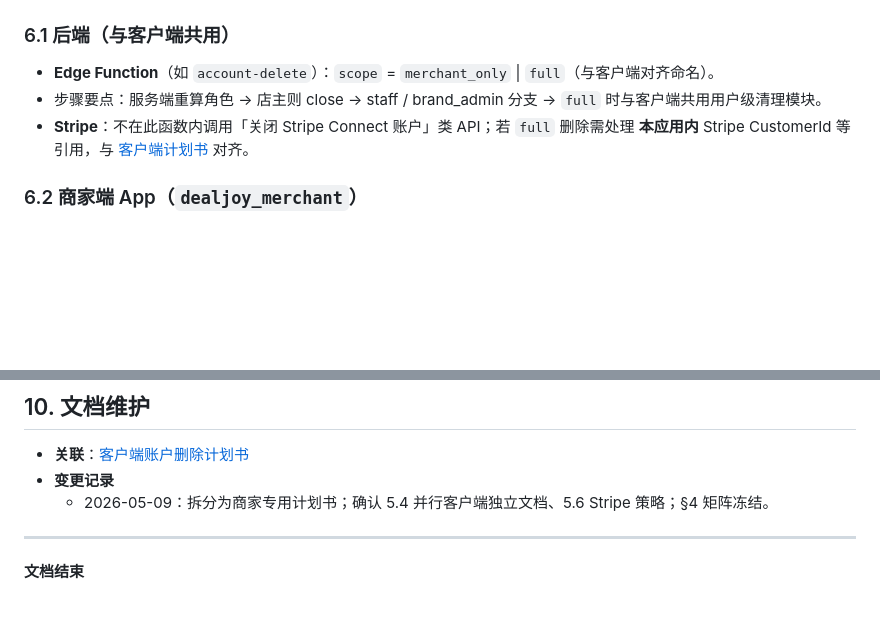
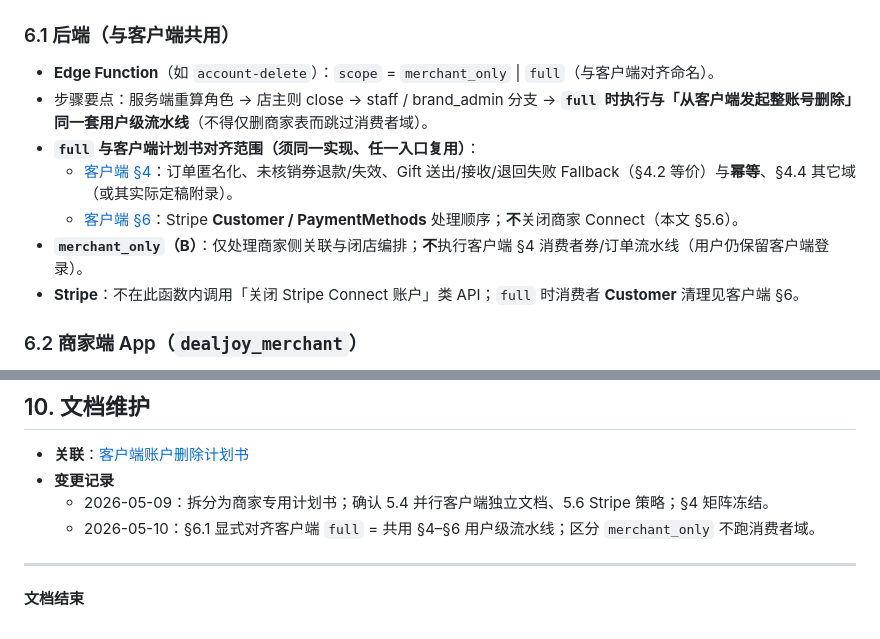
Before and after one commit to howardshan/coupon-app, a Markdown page: docs/plans/2026-05-08-account-deletion-merchant-app.md, 2 parts joined by grey strips. Drawn GitHub-style; blank space fills up the shorter version.

```diff
--- a/docs/plans/2026-05-08-account-deletion-merchant-app.md
+++ b/docs/plans/2026-05-08-account-deletion-merchant-app.md
@@ -95,8 +95,12 @@
 ### 6.1 后端（与客户端共用）
 
 - **Edge Function**（如 `account-delete`）：`scope` = `merchant_only` | `full`（与客户端对齐命名）。
-- 步骤要点：服务端重算角色 → 店主则 close → staff / brand_admin 分支 → `full` 时与客户端共用用户级清理模块。
-- **Stripe**：不在此函数内调用「关闭 Stripe Connect 账户」类 API；若 `full` 删除需处理 **本应用内** Stripe CustomerId 等引用，与 [客户端计划书](./2026-05-08-deal-joy-account-deletion-customer.md) 对齐。
+- 步骤要点：服务端重算角色 → 店主则 close → staff / brand_admin 分支 → **`full` 时执行与「从客户端发起整账号删除」同一套用户级流水线**（不得仅删商家表而跳过消费者域）。
+- **`full` 与客户端计划书对齐范围（须同一实现、任一入口复用）**：
+  - [客户端 §4](./2026-05-08-deal-joy-account-deletion-customer.md)：订单匿名化、未核销券退款/失效、Gift 送出/接收/退回失败 Fallback（§4.2 等价）与**幂等**、§4.4 其它域（或其实际定稿附录）。
+  - [客户端 §6](./2026-05-08-deal-joy-account-deletion-customer.md)：Stripe **Customer / PaymentMethods** 处理顺序；**不**关闭商家 Connect（本文 §5.6）。
+- **`merchant_only`（B）**：仅处理商家侧关联与闭店编排；**不**执行客户端 §4 消费者券/订单流水线（用户仍保留客户端登录）。
+- **Stripe**：不在此函数内调用「关闭 Stripe Connect 账户」类 API；`full` 时消费者 **Customer** 清理见客户端 §6。
 
 ### 6.2 商家端 App（`dealjoy_merchant`）
 
@@ -149,6 +153,7 @@
 - **关联**：[客户端账户删除计划书](./2026-05-08-deal-joy-account-deletion-customer.md)
 - **变更记录**
   - 2026-05-09：拆分为商家专用计划书；确认 5.4 并行客户端独立文档、5.6 Stripe 策略；§4 矩阵冻结。
+  - 2026-05-10：§6.1 显式对齐客户端 `full` = 共用 §4–§6 用户级流水线；区分 `merchant_only` 不跑消费者域。
 
 ---
 
```
Also changed, not shown: docs/plans/2026-05-08-deal-joy-account-deletion-customer.md (+5 -4 lines).
